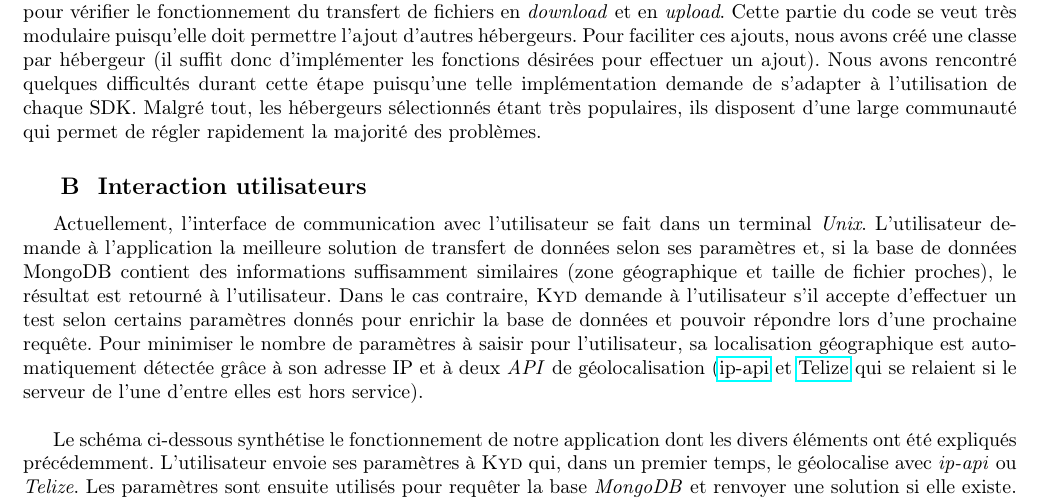
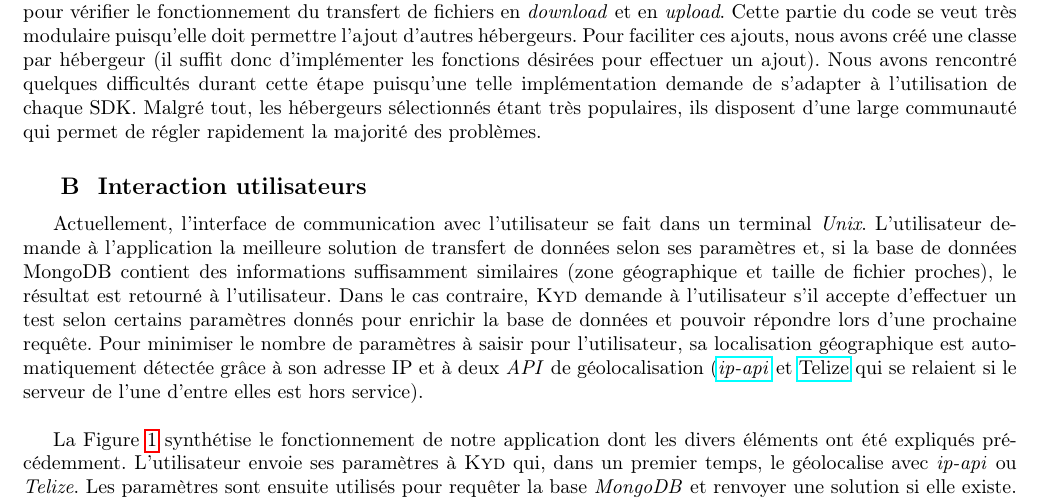
Before and after one commit to hyptos/kyd, a LaTeX paper (docs/main.tex): part of page 5 of 13, cut so that both start at the same text. Compiled offline with pdfLaTeX.

Commit message:
Relecture jusque Section III.B

```diff
--- a/docs/main.tex
+++ b/docs/main.tex
@@ -31,6 +31,7 @@ des migrations de données inter-cloud}}
 \renewcommand{\thesubsection}{\Alph{subsection}}
 \renewcommand{\thesubsubsection}{\arabic{subsubsection}}
 \newcommand{\execoE}{\textit{Execo Engine}\xspace}
+\newcommand{\ipapi}{\textit{ip-api}\xspace}
 
 \titleformat{\subsection}{\bfseries\large}{\hspace{1ex}}{1em}{\thesubsection{}
 \ }
@@ -315,14 +316,14 @@ test selon certains paramètres donnés pour enrichir la base de données et
 pouvoir répondre lors d'une prochaine requête. Pour minimiser le nombre de
 paramètres à saisir pour l'utilisateur, sa localisation géographique est
 automatiquement détectée grâce à son adresse IP et à deux \textit{API} de
-géolocalisation (\href{http://ip-api.com/docs/api:json}{ip-api} et
+géolocalisation (\href{http://ip-api.com/docs/api:json}{\ipapi} et
 \href{http://www.telize.com/}{Telize} qui se relaient si le serveur de l'une
 d'entre elles est hors service).\\
 
-Le schéma ci-dessous synthétise le fonctionnement de notre application dont les
+La Figure~\ref{fig:archi} synthétise le fonctionnement de notre application dont les
 divers éléments ont été expliqués précédemment. L'utilisateur envoie ses
 paramètres à \KYD qui, dans un premier temps, le géolocalise avec
-\textit{ip-api} ou \textit{Telize}. Les paramètres sont ensuite utilisés pour
+\ipapi ou \textit{Telize}. Les paramètres sont ensuite utilisés pour
 requêter la base \textit{MongoDB} et renvoyer une solution si elle existe. Dans
 le cas contraire, l'application demande à l'utilisateur s'il souhaite effectuer
 les tests. S'il accepte, \execoE démarre les tests en contactant un à un
```
Also changed, not shown: docs/main.tex (5 more changed lines).
